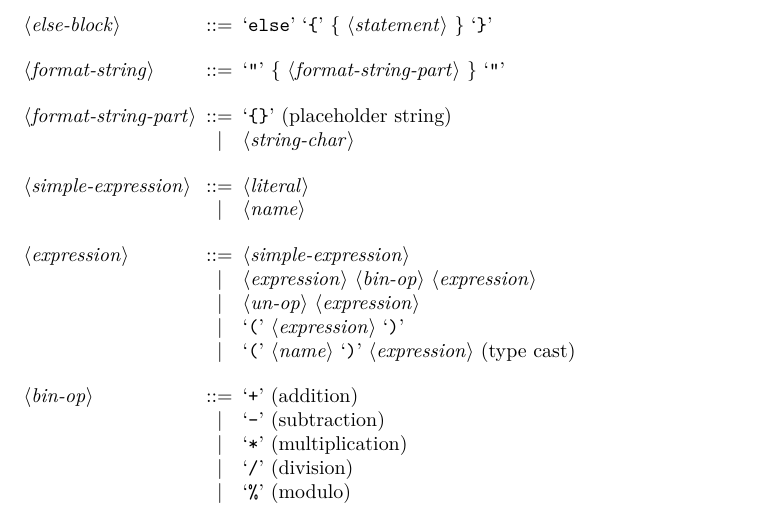
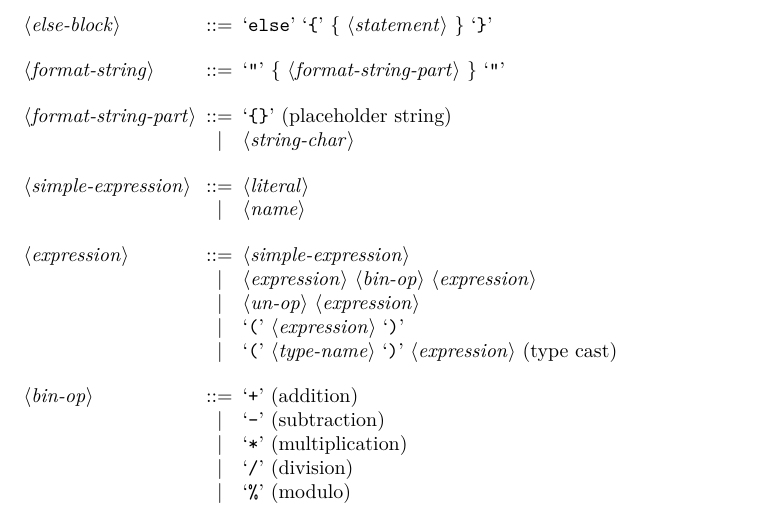
Before and after one commit to kenkendk/SMEIL, a LaTeX document (grammar.tex): part of page 3 of 6, cut so that both start at the same text. Compiled offline with pdfLaTeX.

Commit message:
Clarified that typecast need a type-name not a generic name

```diff
--- a/grammar.tex
+++ b/grammar.tex
@@ -130,7 +130,7 @@
   \alt <un-op> <expression>
   %\alt <name> `(' \{ <expression> \}  `)' (function call)
   \alt `(' <expression> `)'
-  \alt `(' <name> `)' <expression> (type cast)
+  \alt `(' <type-name> `)' <expression> (type cast)
 
   <bin-op> ::= `+' (addition)
   \alt `-' (subtraction)
```
Also changed, not shown: grammar.pdf.
